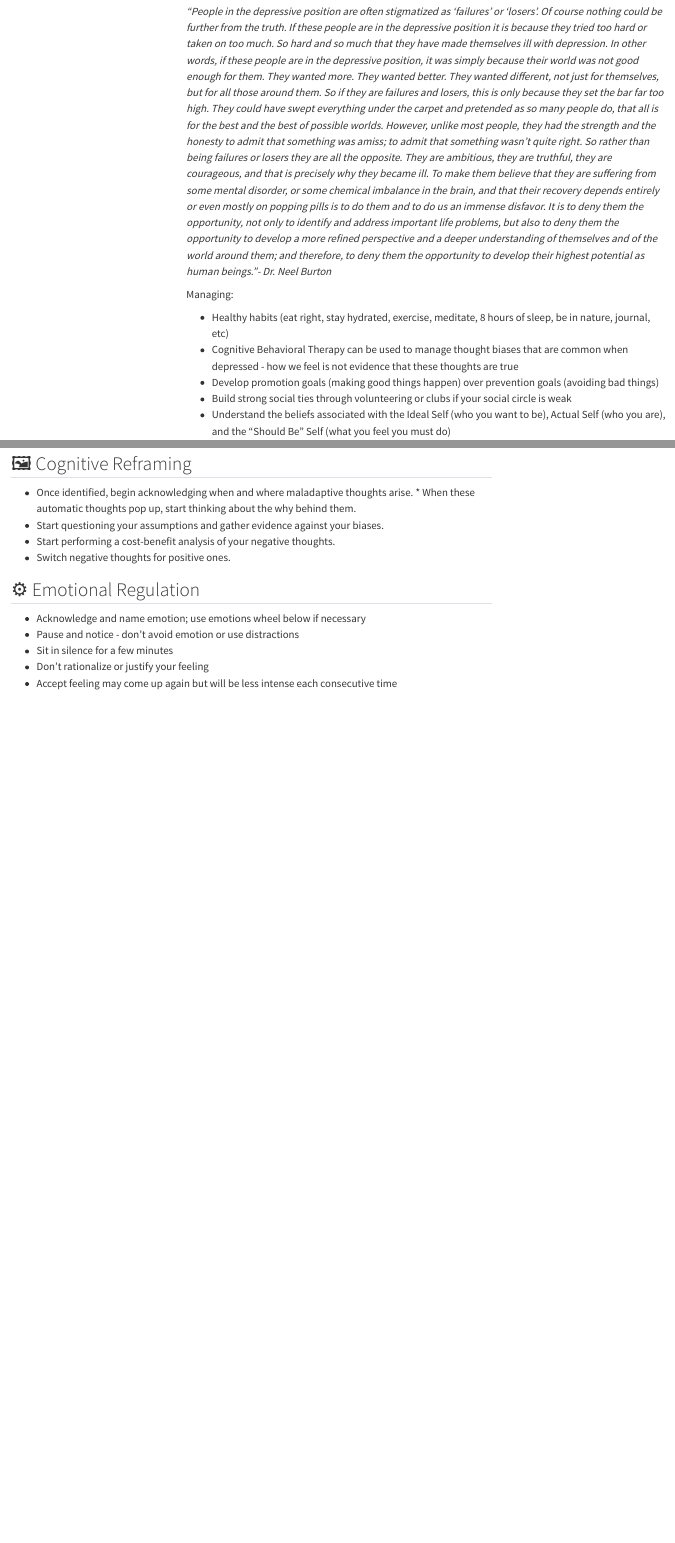
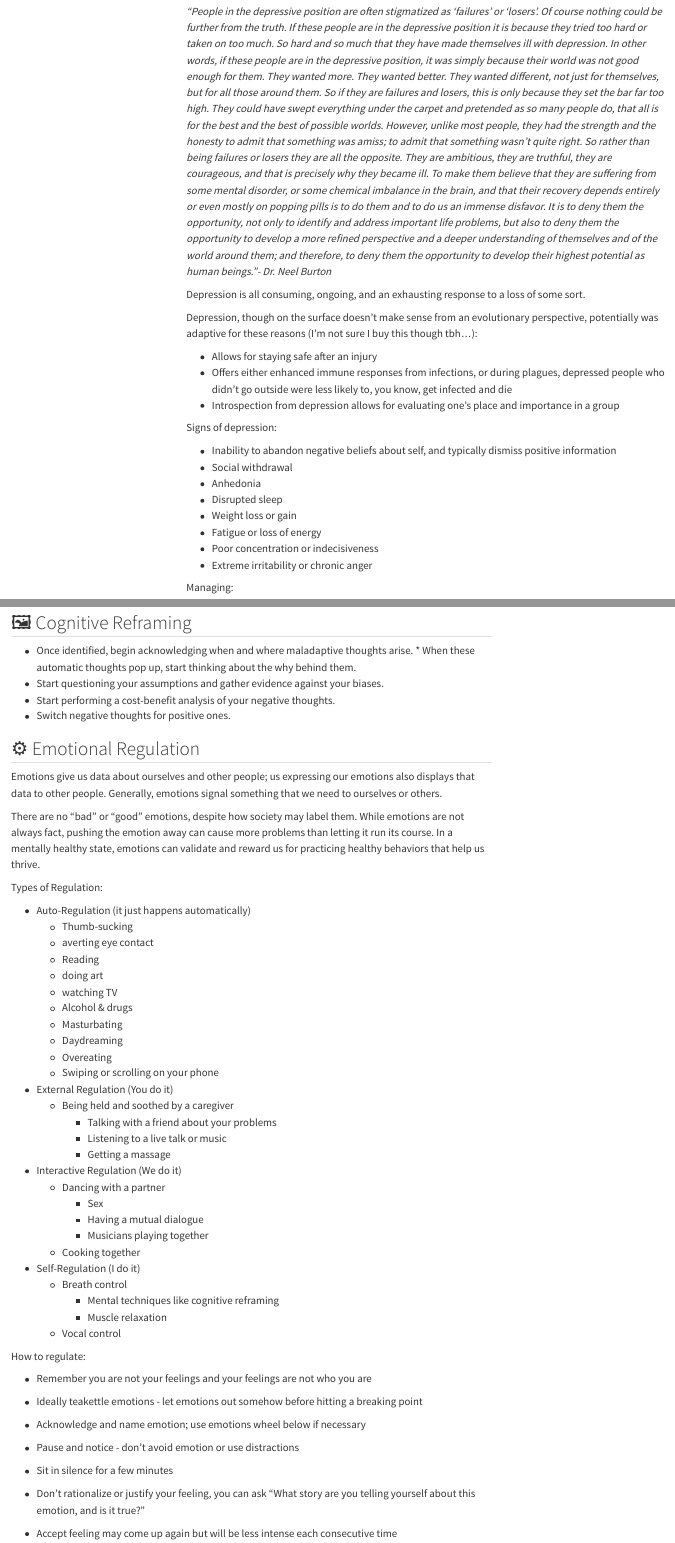
Before and after one commit to amanda-park/amanda-park.github.io, a Quarto document (posts/health-wellness-wiki.qmd): the page in a window 1100 px wide, from 6010 px down, and a second part further down, joined at a grey line. Rendered offline with R 4.5, knitr and Pandoc in place of Quarto, with nearby package versions; menus at the side of the page are left out.

Commit message:
Update Health Wellness Wiki

```diff
--- a/posts/health-wellness-wiki.qmd
+++ b/posts/health-wellness-wiki.qmd
@@ -221,3 +222,21 @@ Note - I'm not considering feeling depressed as the same as something like Major
+Depression is all consuming, ongoing, and an exhausting response to a loss of some sort.
+
+Depression, though on the surface doesn't make sense from an evolutionary perspective, potentially was adaptive for these reasons (I'm not sure I buy this though tbh...):
+
+* Allows for staying safe after an injury
+* Offers either enhanced immune responses from infections, or during plagues, depressed people who didn't go outside were less likely to, you know, get infected and die
+* Introspection from depression allows for evaluating one's place and importance in a group
+
+Signs of depression:
+
+* Inability to abandon negative beliefs about self, and typically dismiss positive information
+* Social withdrawal
+* Anhedonia
+* Disrupted sleep
+* Weight loss or gain
+* Fatigue or loss of energy
+* Poor concentration or indecisiveness
+* Extreme irritability or chronic anger
 
 Managing:
 
@@ -775,10 +802,49 @@ Brene Brown's 10 Guideposts for Wholehearted Living:
 
 ## ⚙️ Emotional Regulation
 
+Emotions give us data about ourselves and other people; us expressing our emotions also displays that data to other people. Generally, emotions signal something that we need to ourselves or others.
+
+There are no "bad" or "good" emotions, despite how society may label them. While emotions are not always fact, pushing the emotion away can cause more problems than letting it run its course. In a mentally healthy state, emotions can validate and reward us for practicing healthy behaviors that help us thrive.
+
+Types of Regulation:
+
+* Auto-Regulation (it just happens automatically)
+  * Thumb-sucking
+  * averting eye contact
+  * Reading
+  * doing art
+  * watching TV
+  * Alcohol & drugs
+  * Masturbating
+  * Daydreaming
+  * Overeating
+  * Swiping or scrolling on your phone
+* External Regulation (You do it)
+  *	Being held and soothed by a caregiver
+	* Talking with a friend about your problems
+	* Listening to a live talk or music
+	* Getting a massage
+* Interactive Regulation (We do it)
+  * Dancing with a partner
+	* Sex
+	* Having a mutual dialogue
+	* Musicians playing together
+  * Cooking together
+* Self-Regulation (I do it)
+  * Breath control
+	* Mental techniques like cognitive reframing
+	* Muscle relaxation
+  * Vocal control
+
+How to regulate:
+
+* Remember you are not your feelings and your feelings are not who you are
+* Ideally teakettle emotions - let emotions out somehow before hitting a breaking point
+
 * Acknowledge and name emotion; use emotions wheel below if necessary
 * Pause and notice - don't avoid emotion or use distractions
 * Sit in silence for a few minutes
-* Don't rationalize or justify your feeling
+* Don't rationalize or justify your feeling, you can ask "What story are you telling yourself about this emotion, and is it true?"
 * Accept feeling may come up again but will be less intense each consecutive time
 
 ## 🫴 Forgiveness
```
Also changed, not shown: docs/search.json, posts/health-wellness-wiki.qmd (22 more changed lines), 3 other files.
